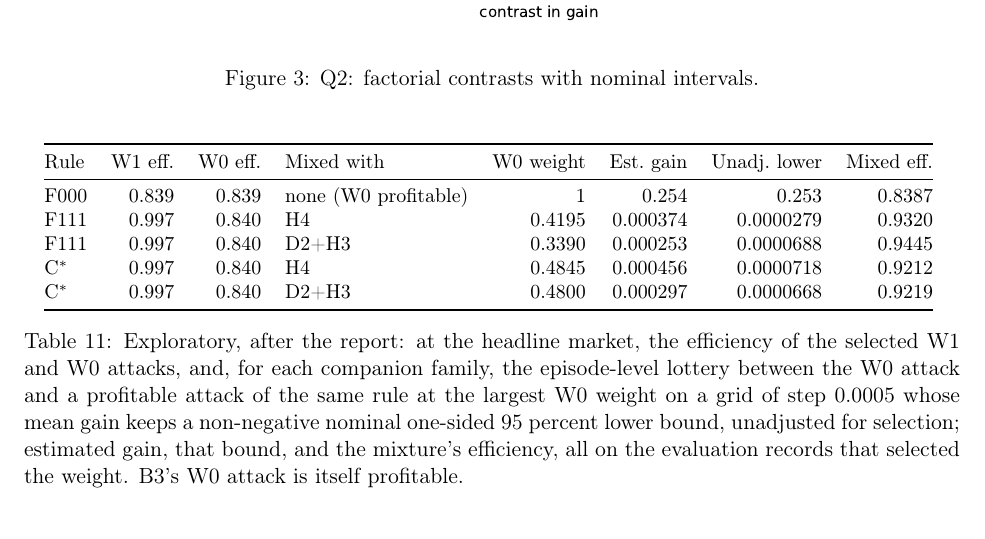
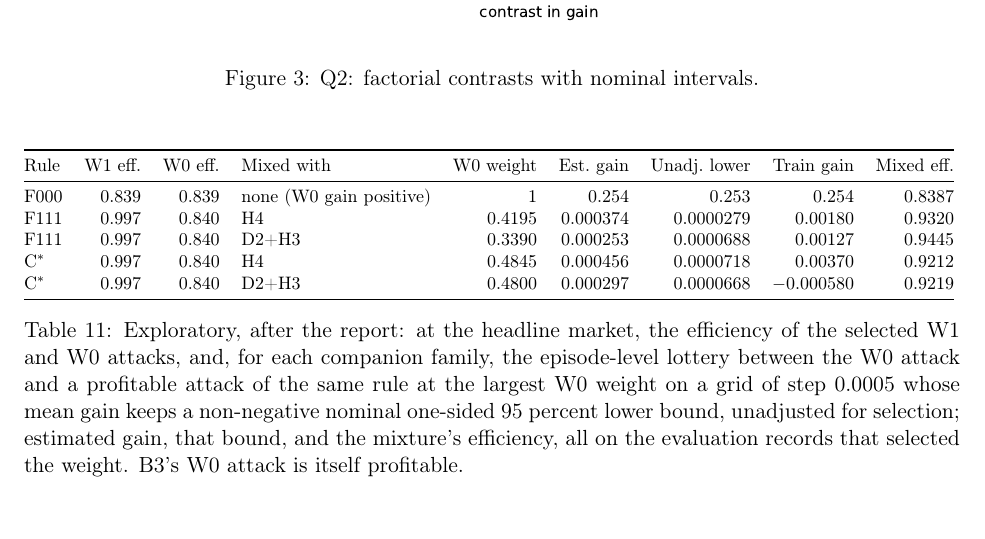
Before and after one commit to demirelo/touchstone-registered-tests, a LaTeX paper (docs/revision/paper-v2/main.tex, which reads docs/revision/paper-v2/tables/posthoc_welfare_mix.tex): part of page 16 of 25, cut so that both start at the same text. Compiled offline with pdfLaTeX.

Commit message:
Internal review ext5 r1 (both reject): lottery training gains reconstructed from the search archives (C* with the D2+H3 companion fails the training constraint, -0.00058; the other three meet it); audit recomputes Q1 categories; observed resample count (506 of 9,999) beside the theoretical probability; largest rounding residual 1.2e-13; 'positive estimated gain' for B3 (all tested)
Co-Authored-By: Claude Opus 5.5 <noreply@anthropic.com>

```diff
--- a/docs/revision/paper-v2/tables/posthoc_welfare_mix.tex
+++ b/docs/revision/paper-v2/tables/posthoc_welfare_mix.tex
@@ -1,8 +1,8 @@
-\begin{tabular}{@{}lrrlrrrr@{}}\toprule
-Rule & W1 eff. & W0 eff. & Mixed with & W0 weight & Est.\ gain & Unadj.\ lower & Mixed eff. \\\midrule
-F000 & 0.839 & 0.839 & none (W0 profitable) & 1 & 0.254 & 0.253 & 0.8387 \\
-F111 & 0.997 & 0.840 & H4 & 0.4195 & 0.000374 & 0.0000279 & 0.9320 \\
-F111 & 0.997 & 0.840 & D2+H3 & 0.3390 & 0.000253 & 0.0000688 & 0.9445 \\
-C$^*$ & 0.997 & 0.840 & H4 & 0.4845 & 0.000456 & 0.0000718 & 0.9212 \\
-C$^*$ & 0.997 & 0.840 & D2+H3 & 0.4800 & 0.000297 & 0.0000668 & 0.9219 \\
+\begin{tabular}{@{}lrrlrrrrr@{}}\toprule
+Rule & W1 eff. & W0 eff. & Mixed with & W0 weight & Est.\ gain & Unadj.\ lower & Train gain & Mixed eff. \\\midrule
+F000 & 0.839 & 0.839 & none (W0 gain positive) & 1 & 0.254 & 0.253 & 0.254 & 0.8387 \\
+F111 & 0.997 & 0.840 & H4 & 0.4195 & 0.000374 & 0.0000279 & 0.00180 & 0.9320 \\
+F111 & 0.997 & 0.840 & D2+H3 & 0.3390 & 0.000253 & 0.0000688 & 0.00127 & 0.9445 \\
+C$^*$ & 0.997 & 0.840 & H4 & 0.4845 & 0.000456 & 0.0000718 & 0.00370 & 0.9212 \\
+C$^*$ & 0.997 & 0.840 & D2+H3 & 0.4800 & 0.000297 & 0.0000668 & \ensuremath{-0.000580} & 0.9219 \\
 \bottomrule\end{tabular}
```
Also changed, not shown: 6 other files.
